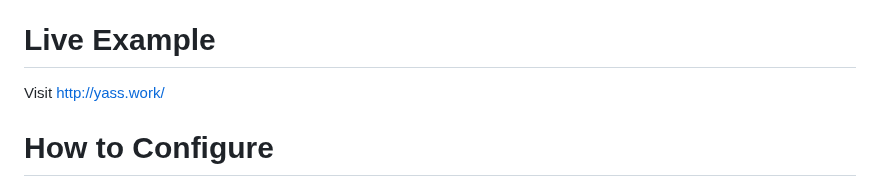
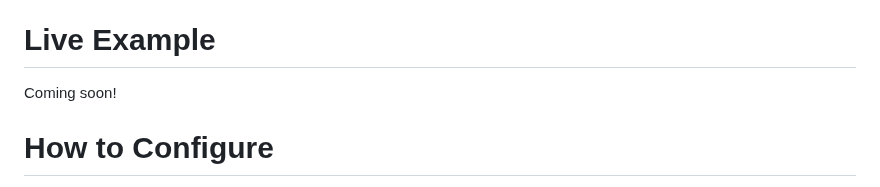
Before and after one commit to natehouk/flow-ai-hackathon-2023, a Markdown page: README.md, the part around the change. Rendered like a GitHub page.

```diff
--- a/README.md
+++ b/README.md
@@ -31,7 +31,7 @@ Made with ❤️ in Amsterdam by the following team:
 
 # Live Example
 
-Visit [http://yass.work/](http://yass.work/)
+Coming soon!
 
 # How to Configure
 Create a file in the root directory called `.env` and replace `<openai-api-key>` with your [OpenAI API key](https://openai.com/blog/openai-api), [NewsAPI key](https://newsapi.org), [Whisper API Key](https://whisperapi.com), choose an OpenAI GPT model ("gpt-4", "gpt-3.5-turbo", etc) and set the system prompt:
```
